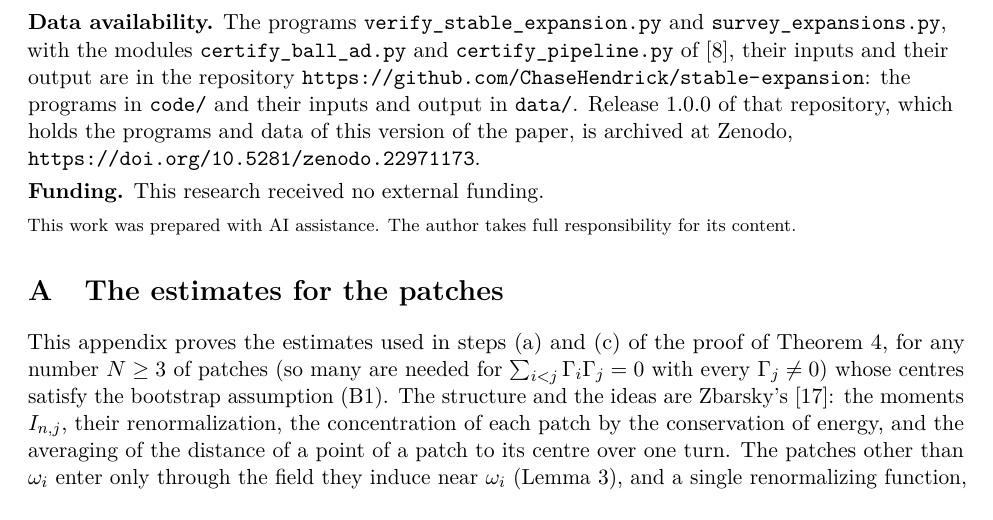
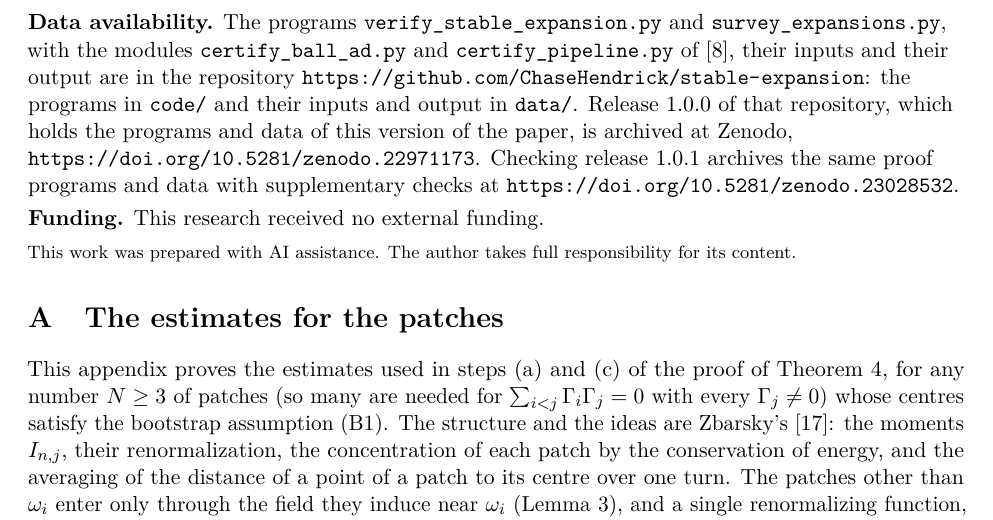
Before and after one commit to ChaseHendrick/stable-expansion, a LaTeX paper (paper/stable-expansion.tex): part of page 13 of 20, cut so that both start at the same text. Compiled offline with pdfLaTeX.

Commit message:
Update the paper, its programs and their output from GENChase

```diff
--- a/paper/stable-expansion.tex
+++ b/paper/stable-expansion.tex
@@ -302,7 +302,7 @@ The theorems give self-similarly expanding configurations of four and five vorti
 The examples are Euler vortices. The $\alpha$-models, where a vortex induces the velocity $\Gamma r^{-\alpha-1}/(2\pi)$, have the same structure after the obvious changes of homogeneity, and we have not treated them. Nor have we asked which fraction of the collapse set reverses into stable expansions, or whether stable expansions exist for every $N \ge 4$; the sample of Section~\ref{sec:numerics} suggests that they are common for $N = 4$ and $5$.
 
 \medskip
-{\raggedright\noindent\textbf{Data availability.} The programs \texttt{verify\_\allowbreak stable\_\allowbreak expansion.py} and \texttt{survey\_\allowbreak expansions.py}, with the modules \texttt{certify\_\allowbreak ball\_\allowbreak ad.py} and \texttt{certify\_\allowbreak pipeline.py} of \cite{mw2026}, their inputs and their output are in the repository \url{https://github.com/ChaseHendrick/stable-expansion}: the programs in \texttt{code/} and their inputs and output in \texttt{data/}. Release 1.0.0 of that repository, which holds the programs and data of this version of the paper, is archived at Zenodo, \url{https://doi.org/10.5281/zenodo.22971173}.\par}
+{\raggedright\noindent\textbf{Data availability.} The programs \texttt{verify\_\allowbreak stable\_\allowbreak expansion.py} and \texttt{survey\_\allowbreak expansions.py}, with the modules \texttt{certify\_\allowbreak ball\_\allowbreak ad.py} and \texttt{certify\_\allowbreak pipeline.py} of \cite{mw2026}, their inputs and their output are in the repository \url{https://github.com/ChaseHendrick/stable-expansion}: the programs in \texttt{code/} and their inputs and output in \texttt{data/}. Release 1.0.0 of that repository, which holds the programs and data of this version of the paper, is archived at Zenodo, \url{https://doi.org/10.5281/zenodo.22971173}. Checking release 1.0.1 archives the same proof programs and data with supplementary checks at \url{https://doi.org/10.5281/zenodo.23028532}.\par}
 
 \smallskip
 \noindent\textbf{Funding.} This research received no external funding.
```
Also changed, not shown: RELEASES.md (+4 -0 lines), README.md, paper/stable-expansion.pdf, 3 other files.
